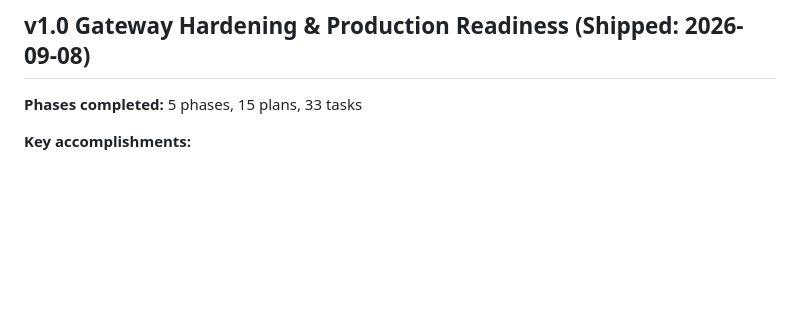
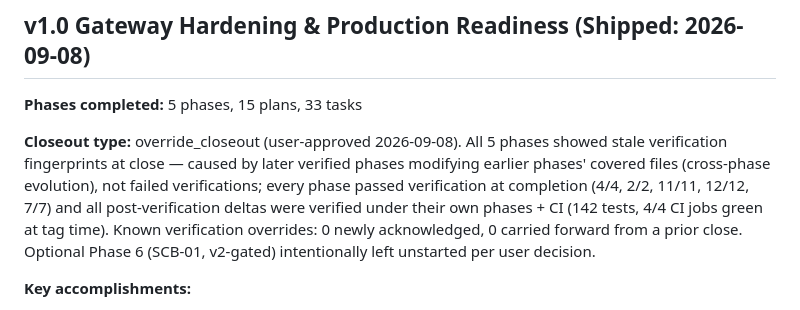
Before and after one commit to phuongddx/llm-gateway, a Markdown page: .planning/MILESTONES.md, the part around the change. Rendered like a GitHub page; blank space fills up the shorter version.

Commit message:
docs: record v1.0 override closeout in MILESTONES.md

```diff
--- a/.planning/MILESTONES.md
+++ b/.planning/MILESTONES.md
@@ -3,6 +3,8 @@
 ## v1.0 Gateway Hardening & Production Readiness (Shipped: 2026-09-08)
 
 **Phases completed:** 5 phases, 15 plans, 33 tasks
+
+**Closeout type:** override_closeout (user-approved 2026-09-08). All 5 phases showed stale verification fingerprints at close — caused by later verified phases modifying earlier phases' covered files (cross-phase evolution), not failed verifications; every phase passed verification at completion (4/4, 2/2, 11/11, 12/12, 7/7) and all post-verification deltas were verified under their own phases + CI (142 tests, 4/4 CI jobs green at tag time). Known verification overrides: 0 newly acknowledged, 0 carried forward from a prior close. Optional Phase 6 (SCB-01, v2-gated) intentionally left unstarted per user decision.
 
 **Key accomplishments:**
 
```
